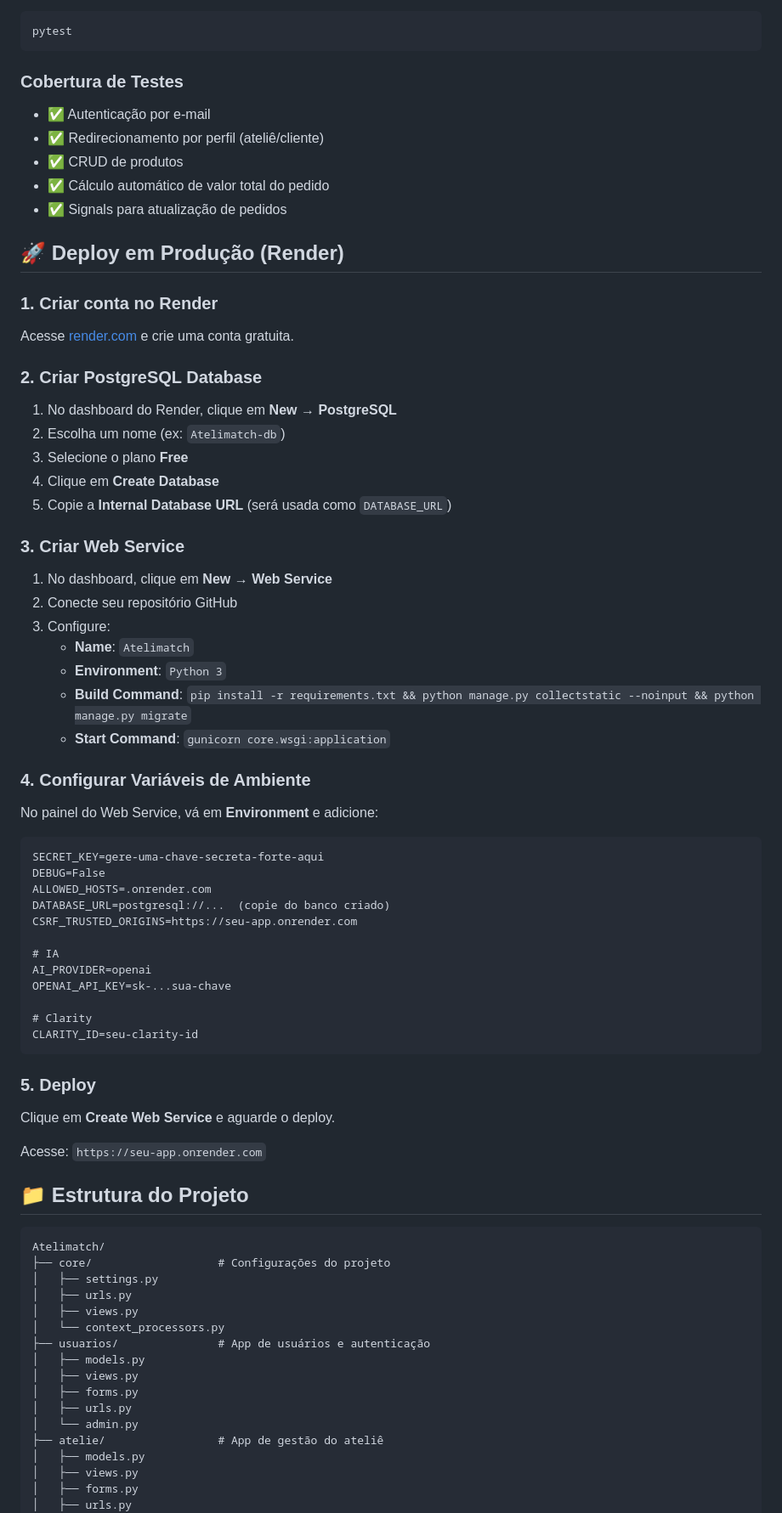
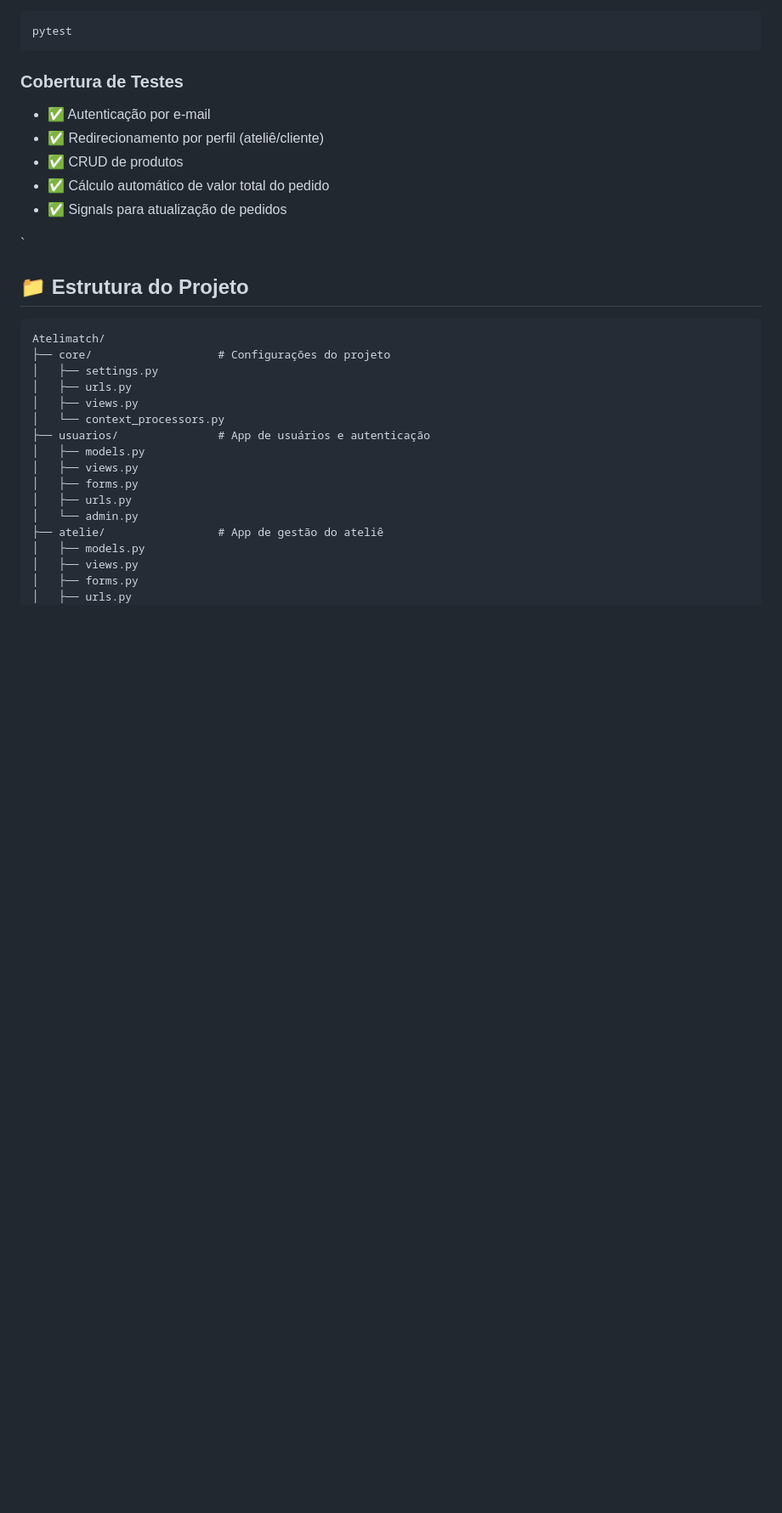
Before and after one commit to lelety0105/Atelimatch, a Markdown page: README.md, the part around one of its changes. Shown at 85% size. Drawn GitHub-style; blank space fills up the shorter version.

````diff
--- a/README.md
+++ b/README.md
@@ -231,54 +204,7 @@ pytest
 - ✅ Cálculo automático de valor total do pedido
 - ✅ Signals para atualização de pedidos
 
-## 🚀 Deploy em Produção (Render)
-
-### 1. Criar conta no Render
-
-Acesse [render.com](https://render.com) e crie uma conta gratuita.
-
-### 2. Criar PostgreSQL Database
-
-1. No dashboard do Render, clique em **New** → **PostgreSQL**
-2. Escolha um nome (ex: `Atelimatch-db`)
-3. Selecione o plano **Free**
-4. Clique em **Create Database**
-5. Copie a **Internal Database URL** (será usada como `DATABASE_URL`)
-
-### 3. Criar Web Service
-
-1. No dashboard, clique em **New** → **Web Service**
-2. Conecte seu repositório GitHub
-3. Configure:
-   - **Name**: `Atelimatch`
-   - **Environment**: `Python 3`
-   - **Build Command**: `pip install -r requirements.txt && python manage.py collectstatic --noinput && python manage.py migrate`
-   - **Start Command**: `gunicorn core.wsgi:application`
-
-### 4. Configurar Variáveis de Ambiente
-
-No painel do Web Service, vá em **Environment** e adicione:
-
-```
-SECRET_KEY=gere-uma-chave-secreta-forte-aqui
-DEBUG=False
-ALLOWED_HOSTS=.onrender.com
-DATABASE_URL=postgresql://...  (copie do banco criado)
-CSRF_TRUSTED_ORIGINS=https://seu-app.onrender.com
-
-# IA
-AI_PROVIDER=openai
-OPENAI_API_KEY=sk-...sua-chave
-
-# Clarity
-CLARITY_ID=seu-clarity-id
-```
-
-### 5. Deploy
-
-Clique em **Create Web Service** e aguarde o deploy.
-
-Acesse: `https://seu-app.onrender.com`
+`
 
 ## 📁 Estrutura do Projeto
 
````
Also changed, not shown: other parts of README.md (+0 -121 lines).
